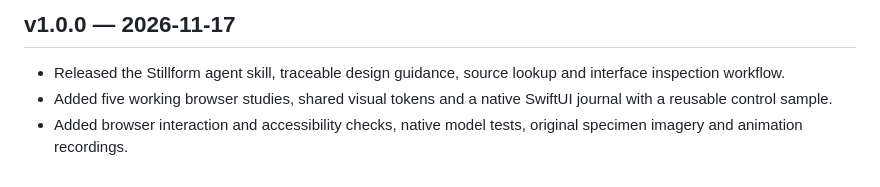
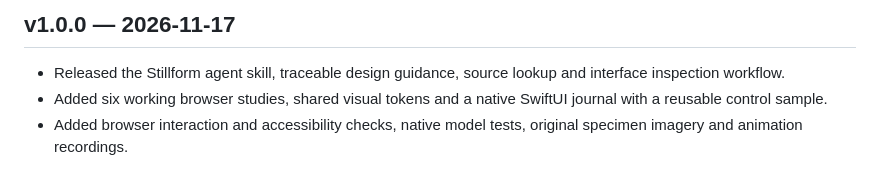
Before and after one commit to Elias02345/Apple-Design-System, a Markdown page: CHANGELOG.md, the part around the change. GitHub-like rendering.

```diff
--- a/CHANGELOG.md
+++ b/CHANGELOG.md
@@ -3,5 +3,5 @@
 ## v1.0.0 — 2026-11-17
 
 - Released the Stillform agent skill, traceable design guidance, source lookup and interface inspection workflow.
-- Added five working browser studies, shared visual tokens and a native SwiftUI journal with a reusable control sample.
+- Added six working browser studies, shared visual tokens and a native SwiftUI journal with a reusable control sample.
 - Added browser interaction and accessibility checks, native model tests, original specimen imagery and animation recordings.
```
Also changed, not shown: README.md (+2 -0 lines), showcase/agenda.png (added), 12 other files.
